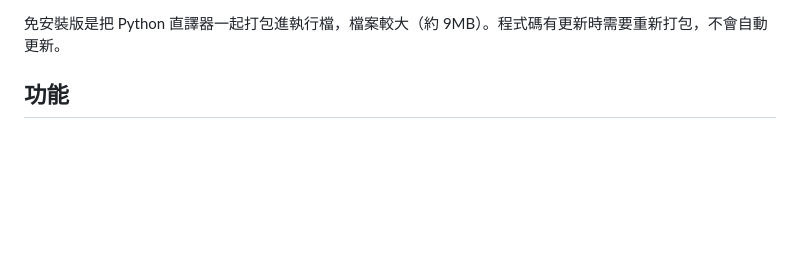
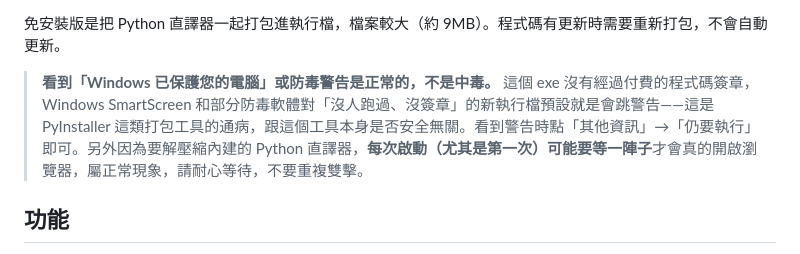
Before and after one commit to hardy0917/taiwan-stock-tool, a Markdown page: README.md, the part around the change. GitHub-like rendering; blank space fills up the shorter version.

Commit message:
Document the expected SmartScreen/antivirus warning on the exe
Unsigned PyInstaller builds routinely trigger Windows SmartScreen and
antivirus heuristics -- expected behavior for any unsigned personal
tool, not a sign of a real problem. Added a note to the README so
recipients aren't alarmed and know to click through it, plus a note
that first launch can take a while since it has to unpack the bundled
Python runtime.

Evaluated switching the exe to --onedir to avoid onefile's per-launch
extraction step, but testing showed both onedir and a freshly-rebuilt
onefile took ~90-200s to become responsive in this environment --
same order of magnitude either way, meaning the delay here is coming
from this environment's security scanning, not the packaging format.
Since the onedir benefit couldn't actually be verified, kept the
already-proven onefile build rather than ship an unverified change.

```diff
--- a/README.md
+++ b/README.md
@@ -31,6 +31,9 @@ python server.py
 3. 雙擊 `台股分析工具.exe`，會自動開啟終端機視窗並開啟瀏覽器連到 `http://localhost:8787/`
 
 免安裝版是把 Python 直譯器一起打包進執行檔，檔案較大（約 9MB）。程式碼有更新時需要重新打包，不會自動更新。
+
+> **看到「Windows 已保護您的電腦」或防毒警告是正常的，不是中毒。**
+> 這個 exe 沒有經過付費的程式碼簽章，Windows SmartScreen 和部分防毒軟體對「沒人跑過、沒簽章」的新執行檔預設就是會跳警告——這是 PyInstaller 這類打包工具的通病，跟這個工具本身是否安全無關。看到警告時點「其他資訊」→「仍要執行」即可。另外因為要解壓縮內建的 Python 直譯器，**每次啟動（尤其是第一次）可能要等一陣子**才會真的開啟瀏覽器，屬正常現象，請耐心等待，不要重複雙擊。
 
 ## 功能
 
```
